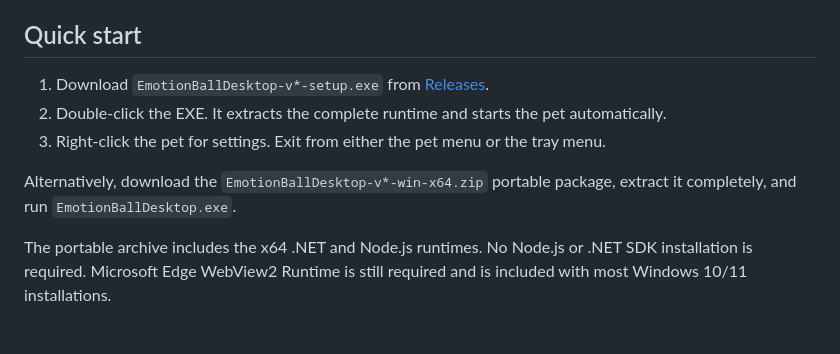
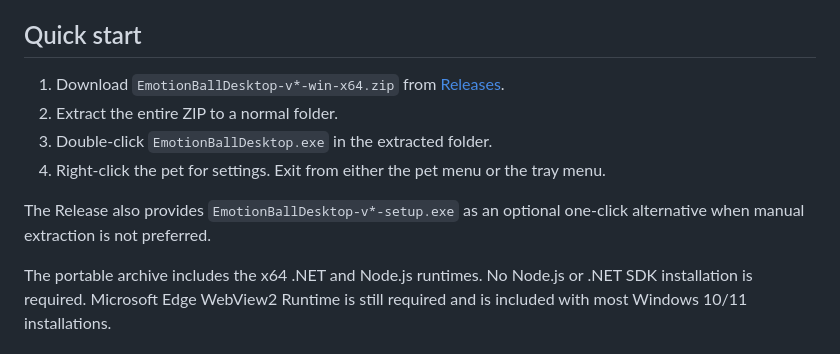
Before and after one commit to Vyenkor/EmotionBallDesktop, a Markdown page: README.en.md, the part around the change. Drawn GitHub-style.

Commit message:
docs: make portable zip the primary download

```diff
--- a/README.en.md
+++ b/README.en.md
@@ -24,11 +24,12 @@ A transparent Windows desktop pet that reacts to Codex and the application you a
 
 ## Quick start
 
-1. Download `EmotionBallDesktop-v*-setup.exe` from [Releases](https://github.com/Vyenkor/EmotionBallDesktop/releases).
-2. Double-click the EXE. It extracts the complete runtime and starts the pet automatically.
-3. Right-click the pet for settings. Exit from either the pet menu or the tray menu.
+1. Download `EmotionBallDesktop-v*-win-x64.zip` from [Releases](https://github.com/Vyenkor/EmotionBallDesktop/releases).
+2. Extract the entire ZIP to a normal folder.
+3. Double-click `EmotionBallDesktop.exe` in the extracted folder.
+4. Right-click the pet for settings. Exit from either the pet menu or the tray menu.
 
-Alternatively, download the `EmotionBallDesktop-v*-win-x64.zip` portable package, extract it completely, and run `EmotionBallDesktop.exe`.
+The Release also provides `EmotionBallDesktop-v*-setup.exe` as an optional one-click alternative when manual extraction is not preferred.
 
 The portable archive includes the x64 .NET and Node.js runtimes. No Node.js or .NET SDK installation is required. Microsoft Edge WebView2 Runtime is still required and is included with most Windows 10/11 installations.
 
```
Also changed, not shown: README.md (+5 -4 lines).
